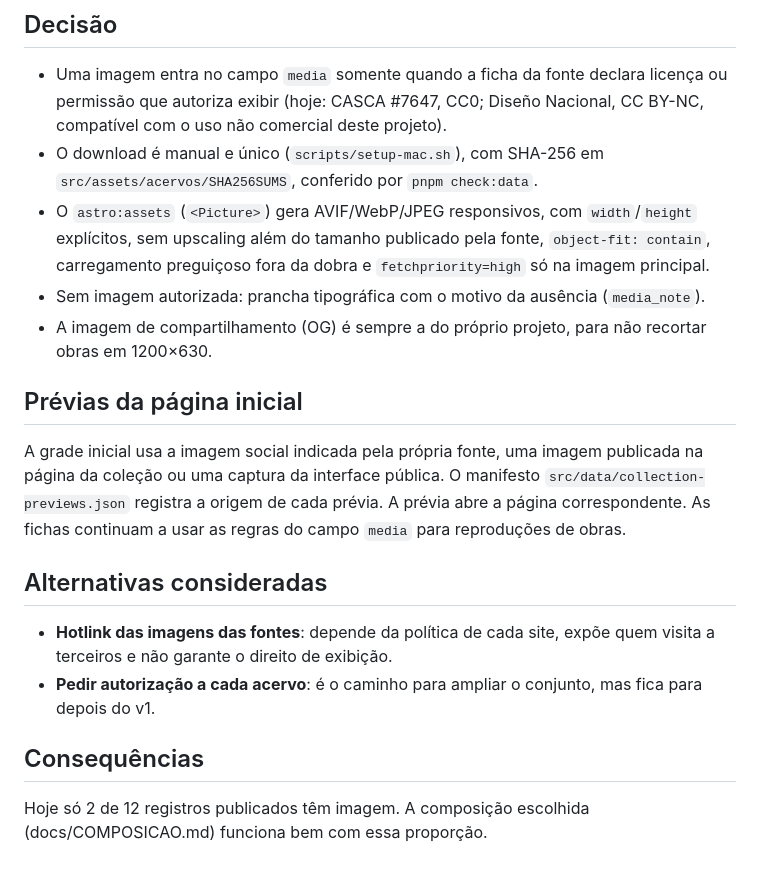
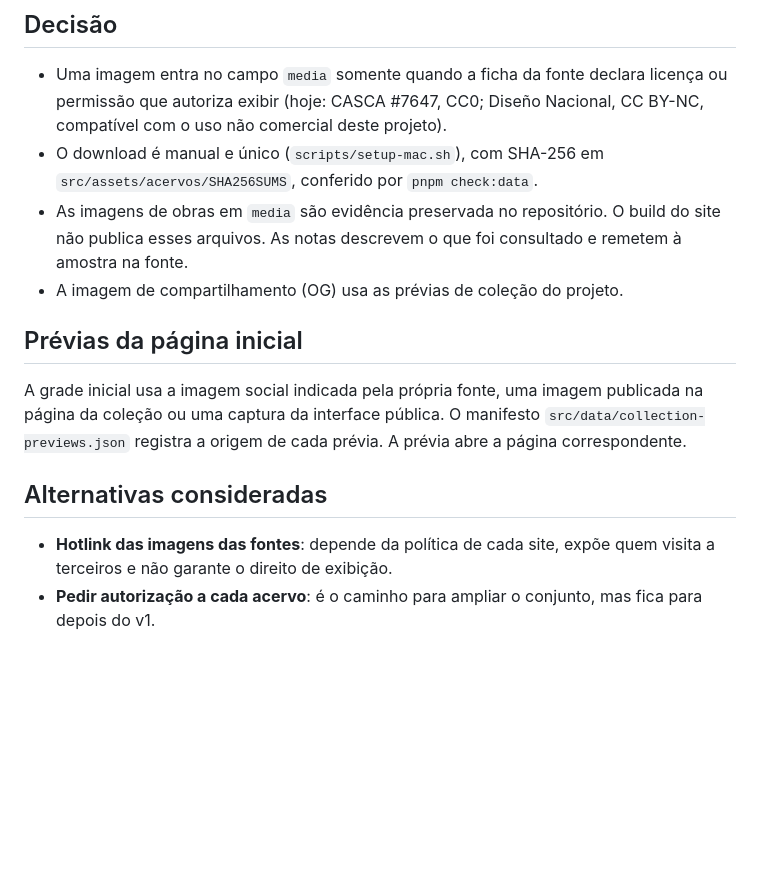
Before and after one commit to viveiro-digital/acervo-acervos, a Markdown page: docs/adr/0004-imagens-e-licenciamento.md, the part around the change. GitHub-like rendering; blank space fills up the shorter version.

```diff
--- a/docs/adr/0004-imagens-e-licenciamento.md
+++ b/docs/adr/0004-imagens-e-licenciamento.md
@@ -14,29 +14,20 @@ massa.
   Nacional, CC BY-NC, compatível com o uso não comercial deste projeto).
 - O download é manual e único (`scripts/setup-mac.sh`), com SHA-256 em
   `src/assets/acervos/SHA256SUMS`, conferido por `pnpm check:data`.
-- O `astro:assets` (`<Picture>`) gera AVIF/WebP/JPEG responsivos, com
-  `width`/`height` explícitos, sem upscaling além do tamanho publicado pela
-  fonte, `object-fit: contain`, carregamento preguiçoso fora da dobra e
-  `fetchpriority=high` só na imagem principal.
-- Sem imagem autorizada: prancha tipográfica com o motivo da ausência
-  (`media_note`).
-- A imagem de compartilhamento (OG) é sempre a do próprio projeto, para não
-  recortar obras em 1200×630.
+- As imagens de obras em `media` são evidência preservada no repositório.
+  O build do site não publica esses arquivos. As notas descrevem o que foi
+  consultado e remetem à amostra na fonte.
+- A imagem de compartilhamento (OG) usa as prévias de coleção do projeto.
 
 ## Prévias da página inicial
 
 A grade inicial usa a imagem social indicada pela própria fonte, uma imagem
 publicada na página da coleção ou uma captura da interface pública. O manifesto
 `src/data/collection-previews.json` registra a origem de cada prévia. A prévia
-abre a página correspondente. As fichas continuam a usar as regras do campo
-`media` para reproduções de obras.
+abre a página correspondente.
 
 ## Alternativas consideradas
 - **Hotlink das imagens das fontes**: depende da política de cada site, expõe
   quem visita a terceiros e não garante o direito de exibição.
 - **Pedir autorização a cada acervo**: é o caminho para ampliar o conjunto,
   mas fica para depois do v1.
-
-## Consequências
-Hoje só 2 de 12 registros publicados têm imagem. A composição escolhida
-(docs/COMPOSICAO.md) funciona bem com essa proporção.
```
Also changed, not shown: README.md (+5 -5 lines), public/og-default.png, 13 other files.
